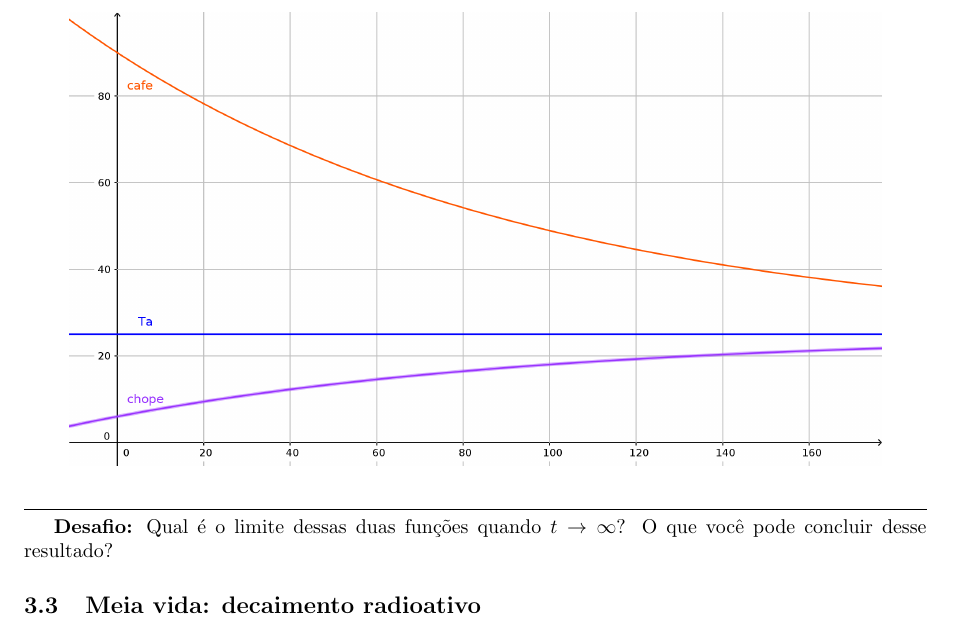
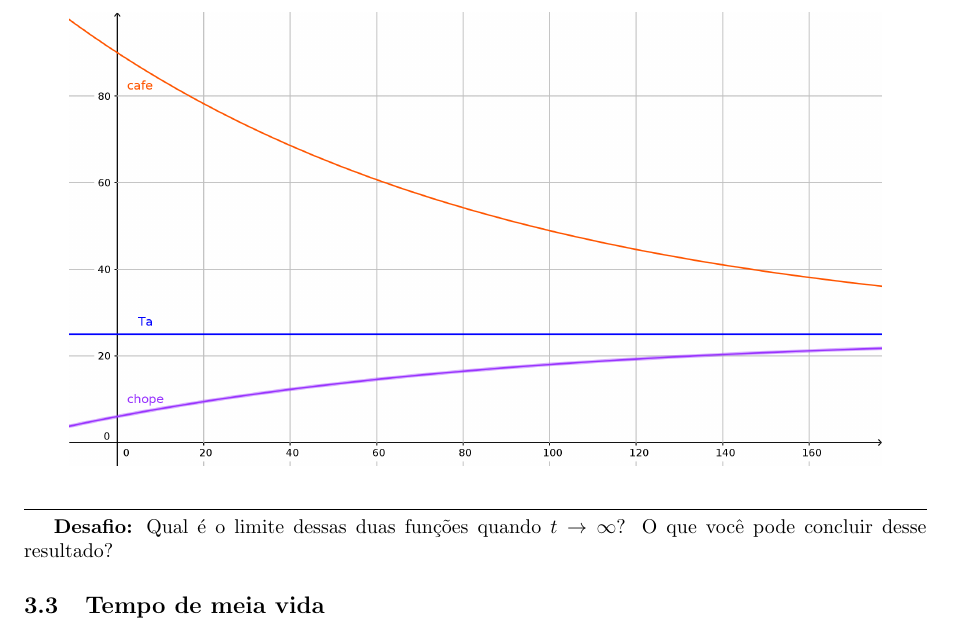
Before and after one commit to philsf/EDO, a LaTeX document (Notas_de_aula/EDO-Notas_de_aula-modelagem_1ordem.tex): part of page 4 of 4, cut so that both start at the same text. Compiled offline with pdfLaTeX.

Commit message:
* Notas_de_aula/EDO-Notas_de_aula-modelagem_1ordem.tex: sub-seção renomeada

```diff
--- a/Notas_de_aula/EDO-Notas_de_aula-modelagem_1ordem.tex
+++ b/Notas_de_aula/EDO-Notas_de_aula-modelagem_1ordem.tex
@@ -344,7 +344,7 @@ Veja os gráficos das duas funções:
 {\bf Desafio:} Qual é o limite dessas duas funções quando
 $t\rightarrow \infty$? O que você pode concluir desse resultado?
 
-\subsection{Meia vida: decaimento radioativo}
+\subsection{Tempo de meia vida}
 
 
 \end{document}
```
